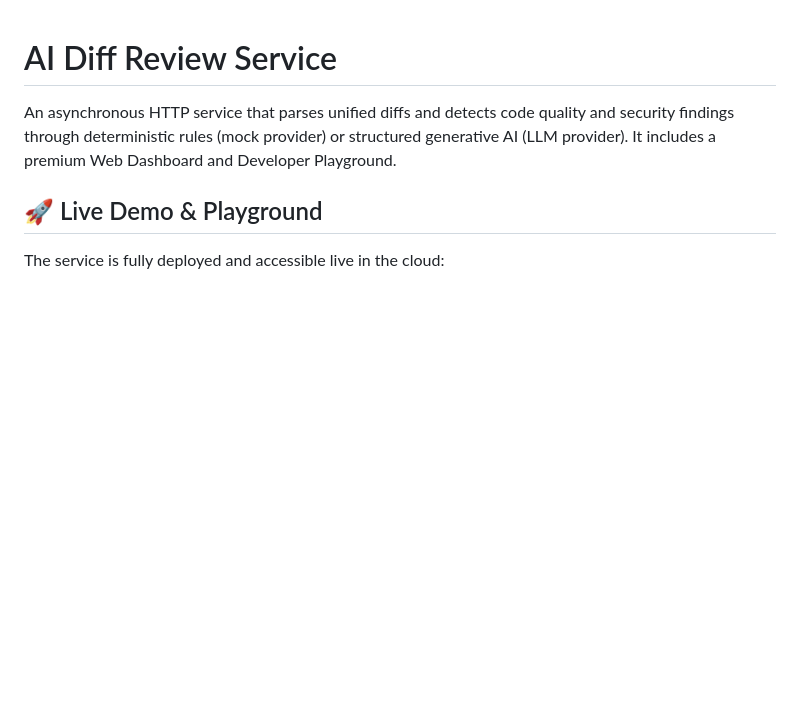
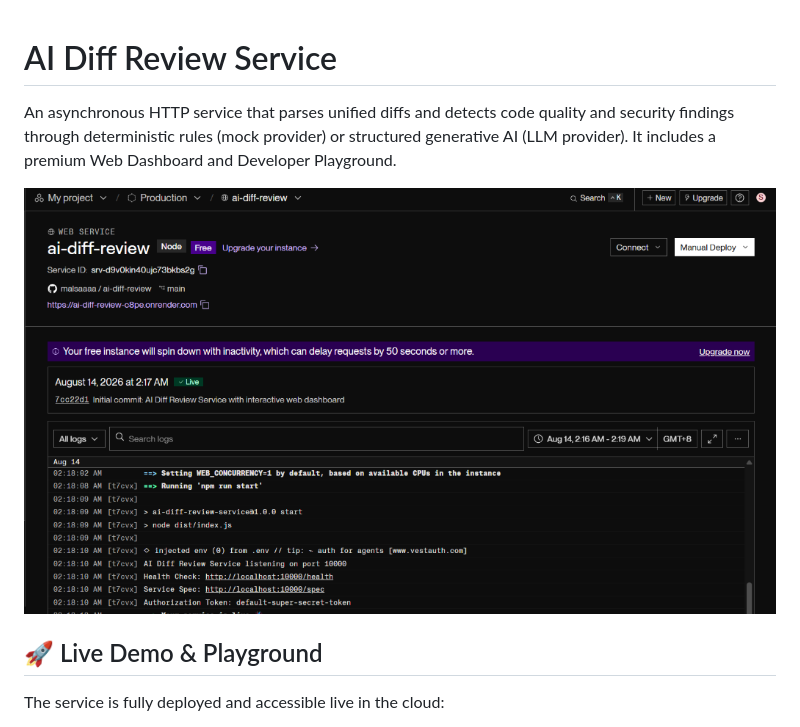
Before and after one commit to malsaaaa/ai-diff-review, a Markdown page: README.md, the part around the change. GitHub-like rendering; pictures changed too: public/dashboard-preview.png (added); blank space fills up the shorter version.

Commit message:
Add dashboard screenshot preview to README

```diff
--- a/README.md
+++ b/README.md
@@ -1,6 +1,8 @@
 # AI Diff Review Service
 
 An asynchronous HTTP service that parses unified diffs and detects code quality and security findings through deterministic rules (mock provider) or structured generative AI (LLM provider). It includes a premium Web Dashboard and Developer Playground.
+
+![Dashboard Playground Preview](public/dashboard-preview.png)
 
 ## 🚀 Live Demo & Playground
 
```
